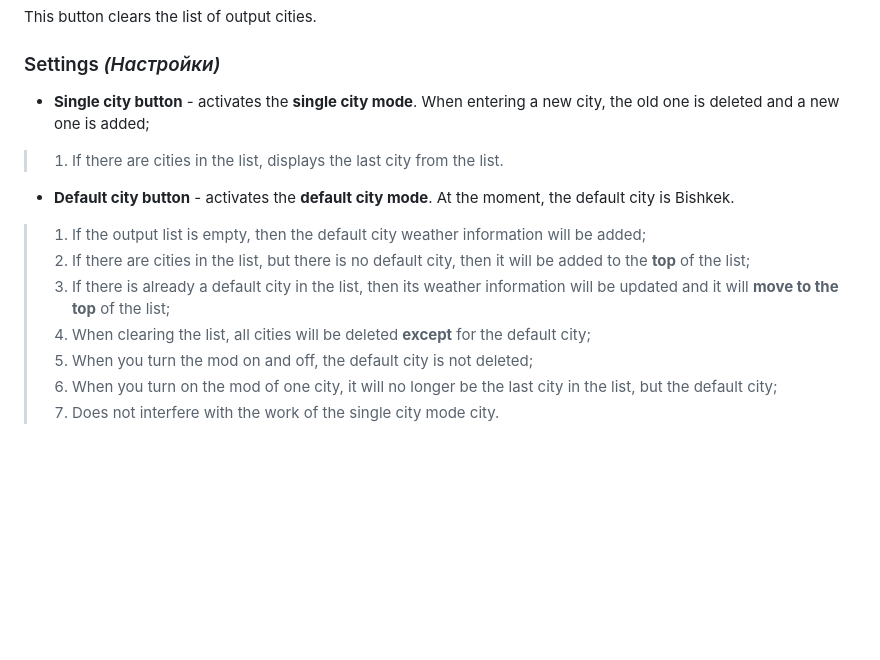
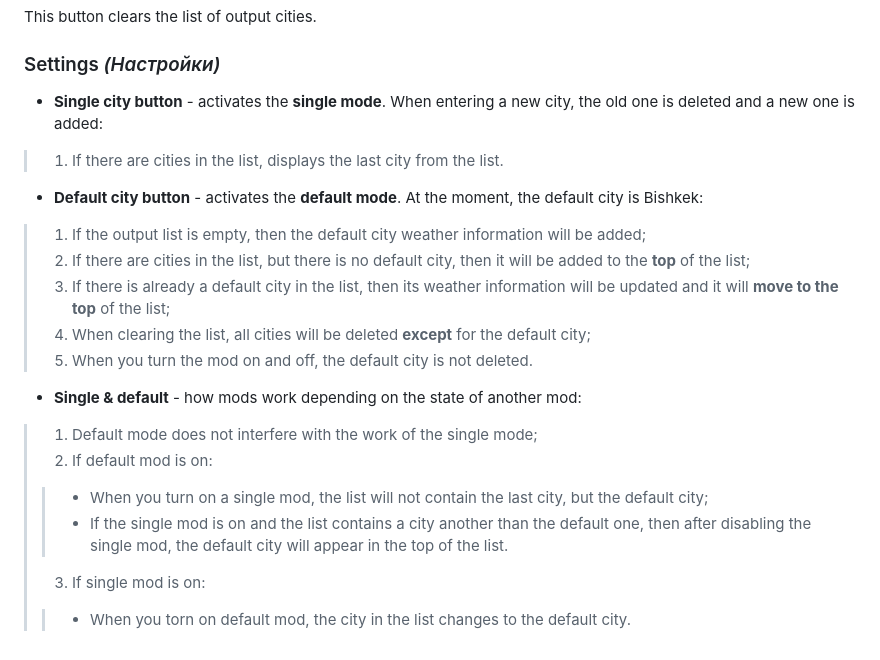
Before and after one commit to MIXgleb/WeatherApp, a Markdown page: README.md, the part around the change. GitHub-like rendering; blank space fills up the shorter version.

```diff
--- a/README.md
+++ b/README.md
@@ -37,13 +37,18 @@ If the entered city does not exist, then a row with information about the error
 This button clears the list of output cities.
 
 ### Settings *(Настройки)*
-+ **Single city button** - activates the **single city mode**. When entering a new city, the old one is deleted and a new one is added;
++ **Single city button** - activates the **single mode**. When entering a new city, the old one is deleted and a new one is added:
 > 1. If there are cities in the list, displays the last city from the list.
-+ **Default city button** - activates the **default city mode**. At the moment, the default city is Bishkek.
++ **Default city button** - activates the **default mode**. At the moment, the default city is Bishkek:
 > 1. If the output list is empty, then the default city weather information will be added;
 > 2. If there are cities in the list, but there is no default city, then it will be added to the **top** of the list;
 > 3. If there is already a default city in the list, then its weather information will be updated and it will **move to the top** of the list;
 > 4. When clearing the list, all cities will be deleted **except** for the default city;
-> 5. When you turn the mod on and off, the default city is not deleted;
-> 6. When you turn on the mod of one city, it will no longer be the last city in the list, but the default city;
-> 7. Does not interfere with the work of the single city mode city.
+> 5. When you turn the mod on and off, the default city is not deleted.
++ **Single & default** - how mods work depending on the state of another mod:
+> 1. Default mode does not interfere with the work of the single mode;
+> 2. If default mod is on:
+>> + When you turn on a single mod, the list will not contain the last city, but the default city;
+>> + If the single mod is on and the list contains a city another than the default one, then after disabling the single mod, the default city will appear in the top of the list.
+> 3. If single mod is on:
+>> + When you torn on default mod, the city in the list changes to the default city.
```
